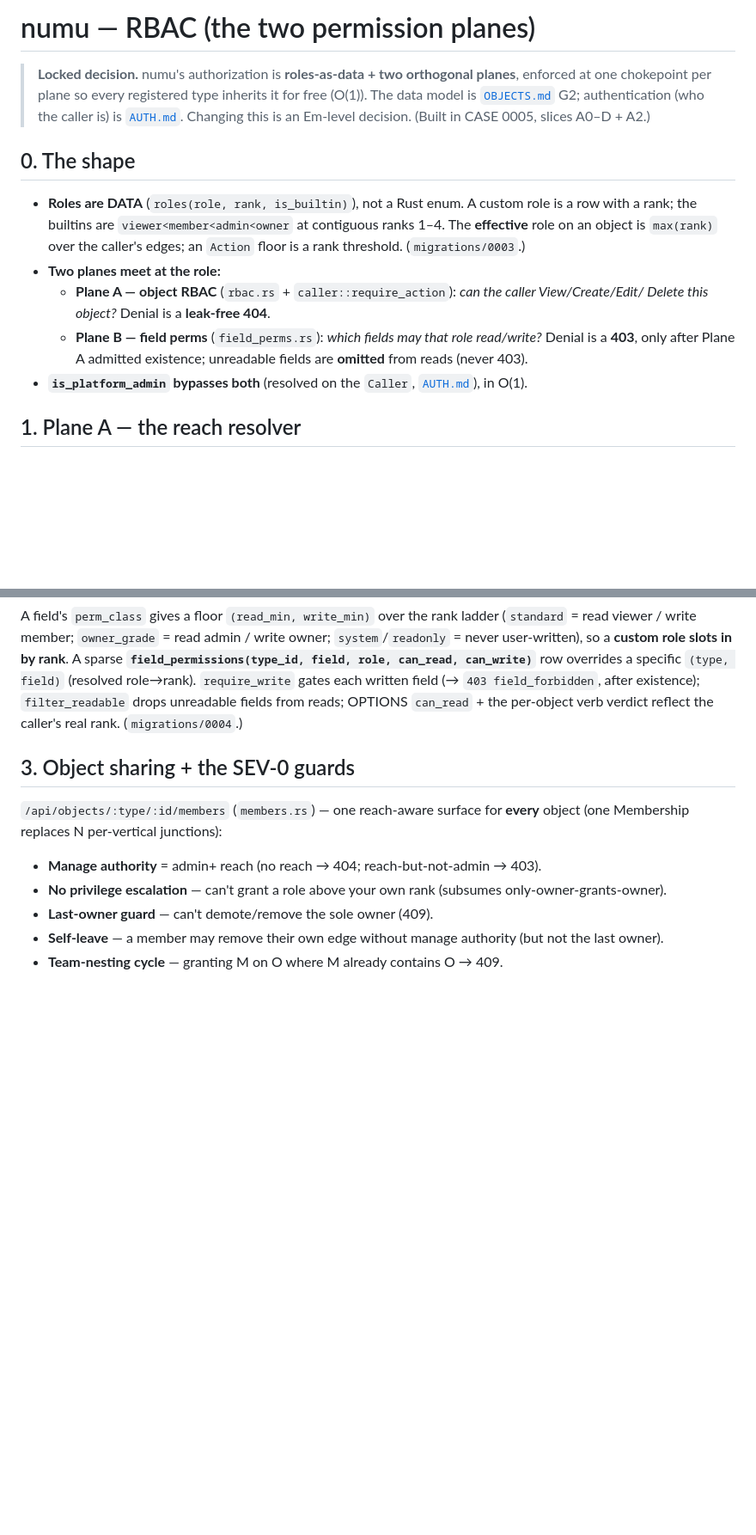
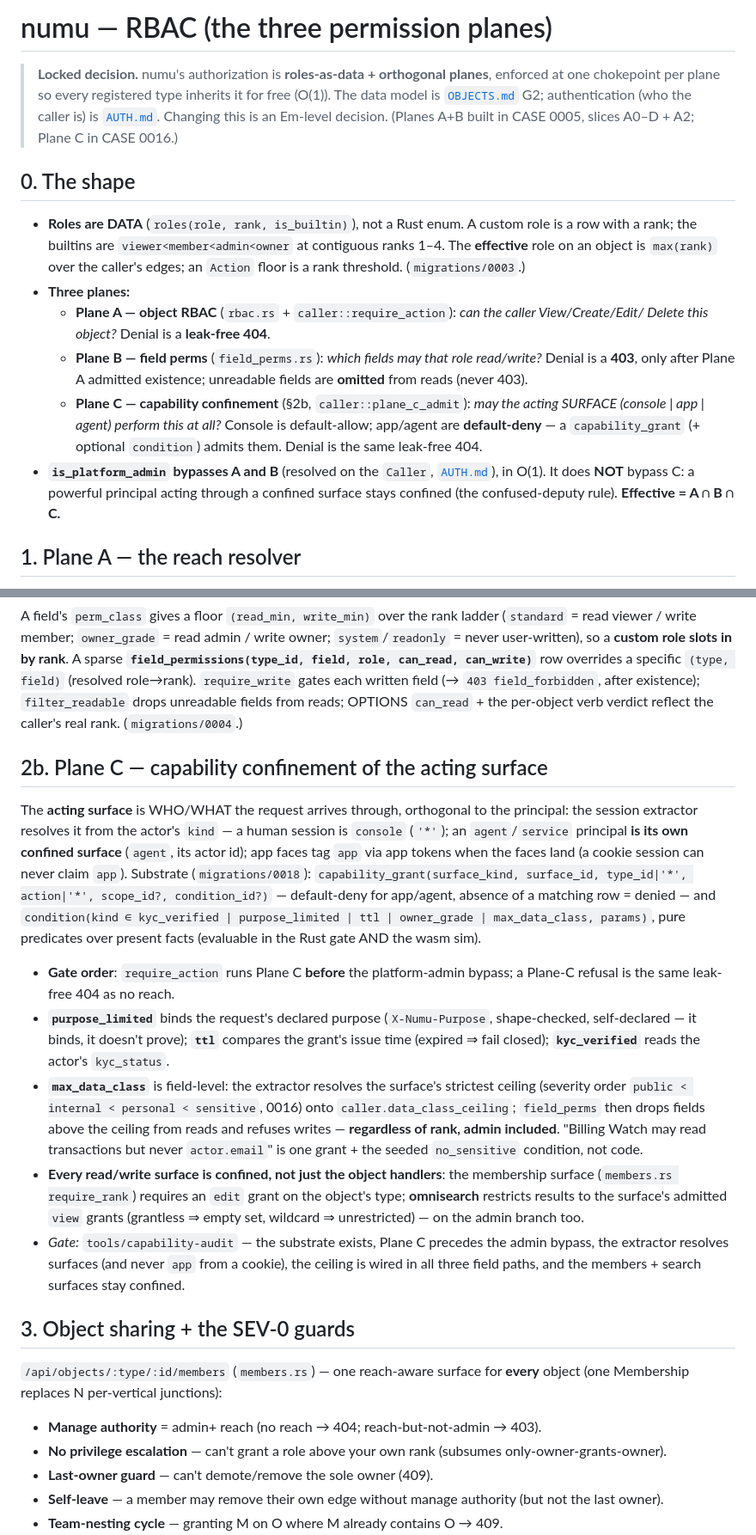
Before and after one commit to doumouya/numu, a Markdown page: docs/api/RBAC.md, 2 parts joined by grey strips. Shown at 86% size. Rendered like a GitHub page; blank space fills up the shorter version.

```diff
--- a/docs/api/RBAC.md
+++ b/docs/api/RBAC.md
@@ -1,21 +1,27 @@
-# numu — RBAC (the two permission planes)
+# numu — RBAC (the three permission planes)
 
-> **Locked decision.** numu's authorization is **roles-as-data + two orthogonal planes**, enforced at one
+> **Locked decision.** numu's authorization is **roles-as-data + orthogonal planes**, enforced at one
 > chokepoint per plane so every registered type inherits it for free (O(1)). The data model is
 > [`OBJECTS.md`](OBJECTS.md) G2; authentication (who the caller is) is [`AUTH.md`](AUTH.md). Changing this
-> is an Em-level decision. (Built in CASE 0005, slices A0–D + A2.)
+> is an Em-level decision. (Planes A+B built in CASE 0005, slices A0–D + A2; Plane C in CASE 0016.)
 
 ## 0. The shape
 
 - **Roles are DATA** (`roles(role, rank, is_builtin)`), not a Rust enum. A custom role is a row with a
   rank; the builtins are `viewer<member<admin<owner` at contiguous ranks 1–4. The **effective** role on an
   object is `max(rank)` over the caller's edges; an `Action` floor is a rank threshold. (`migrations/0003`.)
-- **Two planes meet at the role:**
+- **Three planes:**
   - **Plane A — object RBAC** (`rbac.rs` + `caller::require_action`): *can the caller View/Create/Edit/
     Delete this object?* Denial is a **leak-free 404**.
   - **Plane B — field perms** (`field_perms.rs`): *which fields may that role read/write?* Denial is a
     **403**, only after Plane A admitted existence; unreadable fields are **omitted** from reads (never 403).
-- **`is_platform_admin` bypasses both** (resolved on the `Caller`, [`AUTH.md`](AUTH.md)), in O(1).
+  - **Plane C — capability confinement** (§2b, `caller::plane_c_admit`): *may the acting SURFACE
+    (console | app | agent) perform this at all?* Console is default-allow; app/agent are
+    **default-deny** — a `capability_grant` (+ optional `condition`) admits them. Denial is the same
+    leak-free 404.
+- **`is_platform_admin` bypasses A and B** (resolved on the `Caller`, [`AUTH.md`](AUTH.md)), in O(1).
+  It does **NOT** bypass C: a powerful principal acting through a confined surface stays confined
+  (the confused-deputy rule). **Effective = A ∩ B ∩ C.**
 
 ## 1. Plane A — the reach resolver
 
@@ -46,6 +52,35 @@ can_write)`** row overrides a specific `(type, field)` (resolved role→rank). `
 written field (→ `403 field_forbidden`, after existence); `filter_readable` drops unreadable fields from
 reads; OPTIONS `can_read` + the per-object verb verdict reflect the caller's real rank. (`migrations/0004`.)
 
+## 2b. Plane C — capability confinement of the acting surface
+
+The **acting surface** is WHO/WHAT the request arrives through, orthogonal to the principal: the
+session extractor resolves it from the actor's `kind` — a human session is `console` (`'*'`); an
+`agent`/`service` principal **is its own confined surface** (`agent`, its actor id); app faces tag
+`app` via app tokens when the faces land (a cookie session can never claim `app`). Substrate
+(`migrations/0018`): `capability_grant(surface_kind, surface_id, type_id|'*', action|'*',
+scope_id?, condition_id?)` — default-deny for app/agent, absence of a matching row = denied — and
+`condition(kind ∈ kyc_verified | purpose_limited | ttl | owner_grade | max_data_class, params)`,
+pure predicates over present facts (evaluable in the Rust gate AND the wasm sim).
+
+- **Gate order**: `require_action` runs Plane C **before** the platform-admin bypass; a Plane-C
+  refusal is the same leak-free 404 as no reach.
+- **`purpose_limited`** binds the request's declared purpose (`X-Numu-Purpose`, shape-checked,
+  self-declared — it binds, it doesn't prove); **`ttl`** compares the grant's issue time
+  (expired ⇒ fail closed); **`kyc_verified`** reads the actor's `kyc_status`.
+- **`max_data_class`** is field-level: the extractor resolves the surface's strictest ceiling
+  (severity order `public < internal < personal < sensitive`, 0016) onto
+  `caller.data_class_ceiling`; `field_perms` then drops fields above the ceiling from reads and
+  refuses writes — **regardless of rank, admin included**. "Billing Watch may read transactions
+  but never `actor.email`" is one grant + the seeded `no_sensitive` condition, not code.
+- **Every read/write surface is confined, not just the object handlers**: the membership surface
+  (`members.rs require_rank`) requires an `edit` grant on the object's type; **omnisearch**
+  restricts results to the surface's admitted `view` grants (grantless ⇒ empty set, wildcard ⇒
+  unrestricted) — on the admin branch too.
+- *Gate:* `tools/capability-audit` — the substrate exists, Plane C precedes the admin bypass, the
+  extractor resolves surfaces (and never `app` from a cookie), the ceiling is wired in all three
+  field paths, and the members + search surfaces stay confined.
+
 ## 3. Object sharing + the SEV-0 guards
 
 `/api/objects/:type/:id/members` (`members.rs`) — one reach-aware surface for **every** object (one
```
Also changed, not shown: other parts of docs/api/RBAC.md (+10 -5 lines), docs/cases/0016-plane-c-capability.md (added, +51 -0 lines).
